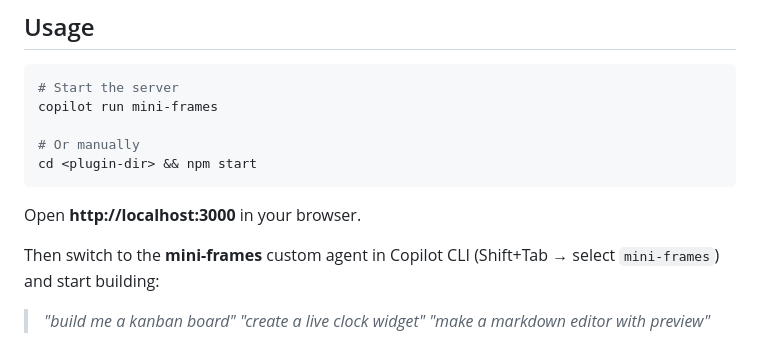
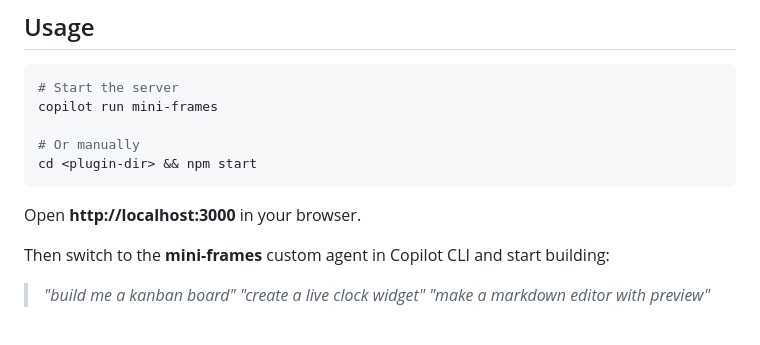
Before and after one commit to GittyHarsha/mini_frames, a Markdown page: README.md, the part around the change. GitHub-like rendering.

Commit message:
Simplify README agent switch instructions
Co-authored-by: Copilot <223556219+Copilot@users.noreply.github.com>

```diff
--- a/README.md
+++ b/README.md
@@ -22,7 +22,7 @@ cd <plugin-dir> && npm start
 
 Open **http://localhost:3000** in your browser.
 
-Then switch to the **mini-frames** custom agent in Copilot CLI (Shift+Tab → select `mini-frames`) and start building:
+Then switch to the **mini-frames** custom agent in Copilot CLI and start building:
 > *"build me a kanban board"*
 > *"create a live clock widget"*
 > *"make a markdown editor with preview"*
```
